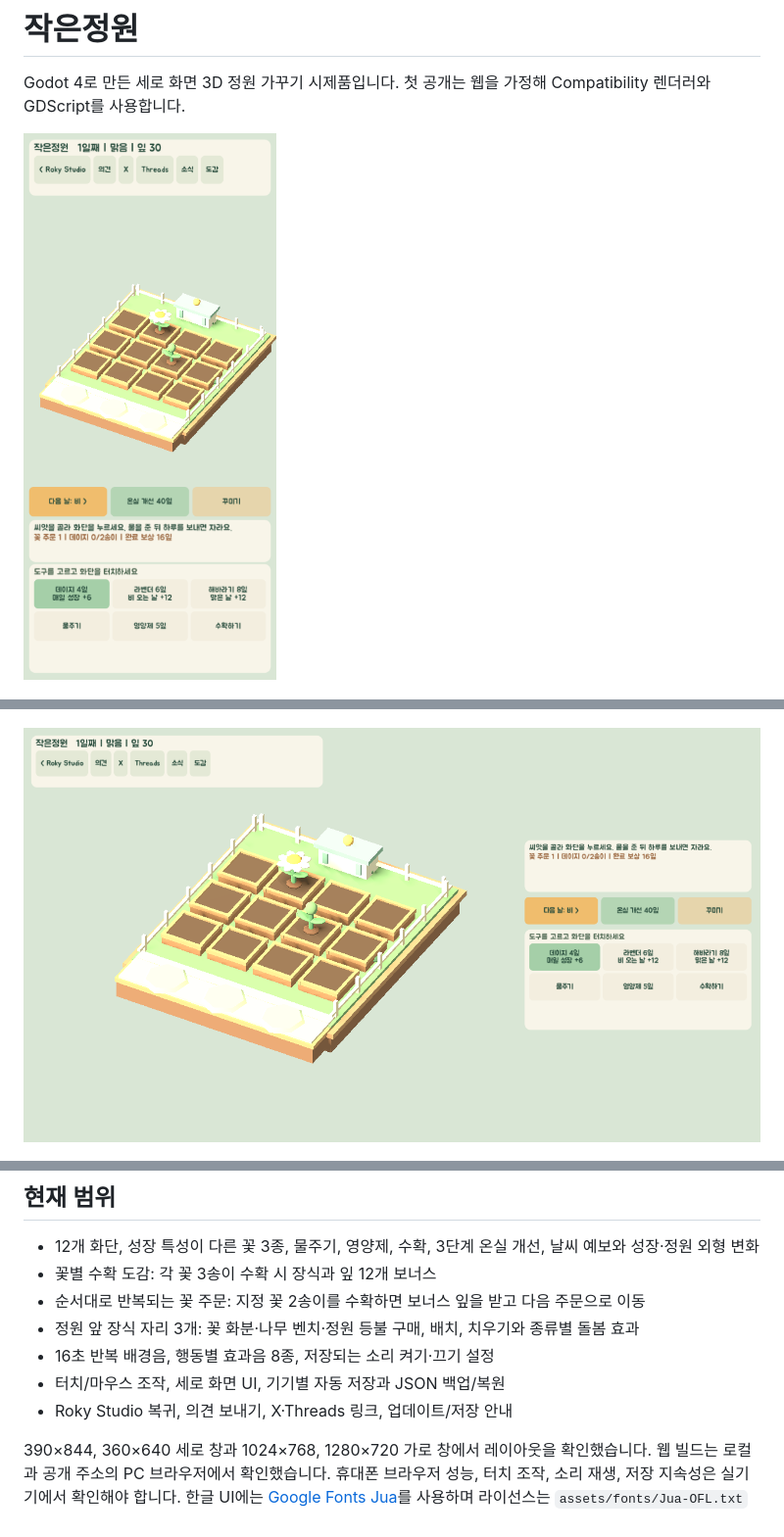
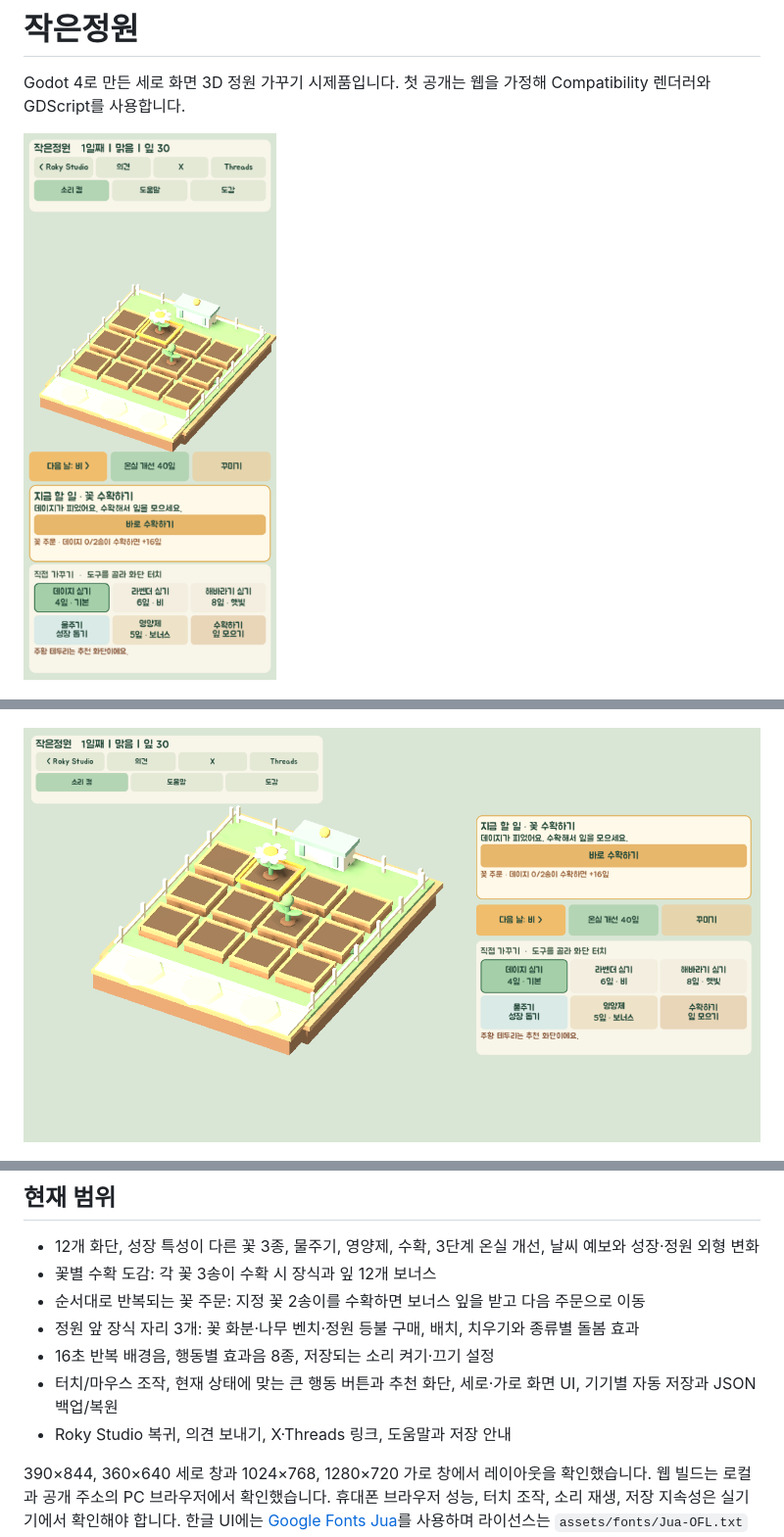
Before and after one commit to mcroky/small-garden, a Markdown page: README.md, 3 parts joined by grey strips. Shown at 98% size. Rendered like a GitHub page; pictures changed too: screenshots/preview.png, screenshots/web-wide.png.

```diff
--- a/README.md
+++ b/README.md
@@ -68,8 +68,8 @@ git push origin main
 - 순서대로 반복되는 꽃 주문: 지정 꽃 2송이를 수확하면 보너스 잎을 받고 다음 주문으로 이동
 - 정원 앞 장식 자리 3개: 꽃 화분·나무 벤치·정원 등불 구매, 배치, 치우기와 종류별 돌봄 효과
 - 16초 반복 배경음, 행동별 효과음 8종, 저장되는 소리 켜기·끄기 설정
-- 터치/마우스 조작, 세로 화면 UI, 기기별 자동 저장과 JSON 백업/복원
-- Roky Studio 복귀, 의견 보내기, X·Threads 링크, 업데이트/저장 안내
+- 터치/마우스 조작, 현재 상태에 맞는 큰 행동 버튼과 추천 화단, 세로·가로 화면 UI, 기기별 자동 저장과 JSON 백업/복원
+- Roky Studio 복귀, 의견 보내기, X·Threads 링크, 도움말과 저장 안내
 
 390×844, 360×640 세로 창과 1024×768, 1280×720 가로 창에서 레이아웃을 확인했습니다. 웹 빌드는 로컬과 공개 주소의 PC 브라우저에서 확인했습니다. 휴대폰 브라우저 성능, 터치 조작, 소리 재생, 저장 지속성은 실기기에서 확인해야 합니다. 한글 UI에는 [Google Fonts Jua](https://fonts.google.com/specimen/Jua)를 사용하며 라이선스는 `assets/fonts/Jua-OFL.txt`에 있습니다. 향후 계획은 [PROJECT_PLAN.md](PROJECT_PLAN.md)를 참고하세요.
 
```
Also changed, not shown: other parts of README.md (+2 -2 lines), PROJECT_PLAN.md (+2 -1 lines), docs/preview.png, 5 other files.
